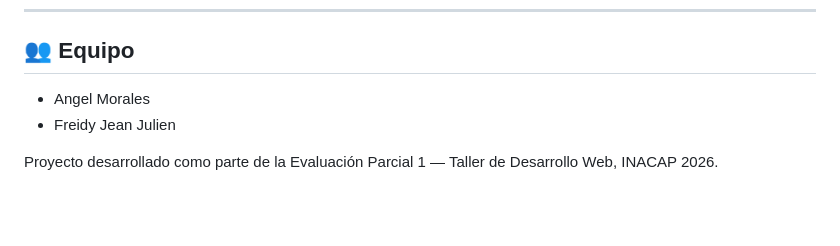
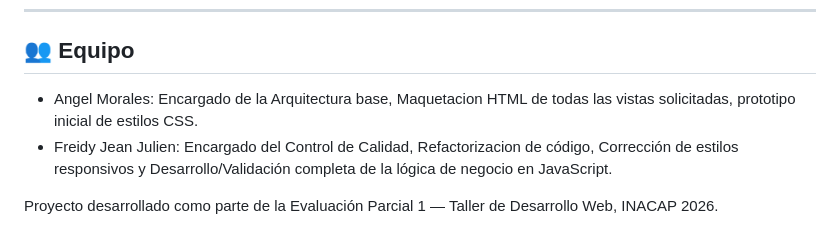
Before and after one commit to ANAGMOZA/huerto, a Markdown page: README.md, the part around the change. Drawn GitHub-style; blank space fills up the shorter version.

Commit message:
docs: actualiza el README detallando los roles y aportes de cada integrante

```diff
--- a/README.md
+++ b/README.md
@@ -116,7 +116,7 @@ Santiago · Puerto Montt · Villarrica · Nacimiento · Viña del Mar · Valpara
 
 ## 👥 Equipo
 
-- Angel Morales
-- Freidy Jean Julien
+- Angel Morales: Encargado de la Arquitectura base, Maquetacion HTML de todas las vistas solicitadas, prototipo inicial de estilos CSS.
+- Freidy Jean Julien: Encargado del Control de Calidad, Refactorizacion de código, Corrección de estilos responsivos y Desarrollo/Validación completa de la lógica de negocio en JavaScript.
 
 Proyecto desarrollado como parte de la Evaluación Parcial 1 — Taller de Desarrollo Web, INACAP 2026.
```
